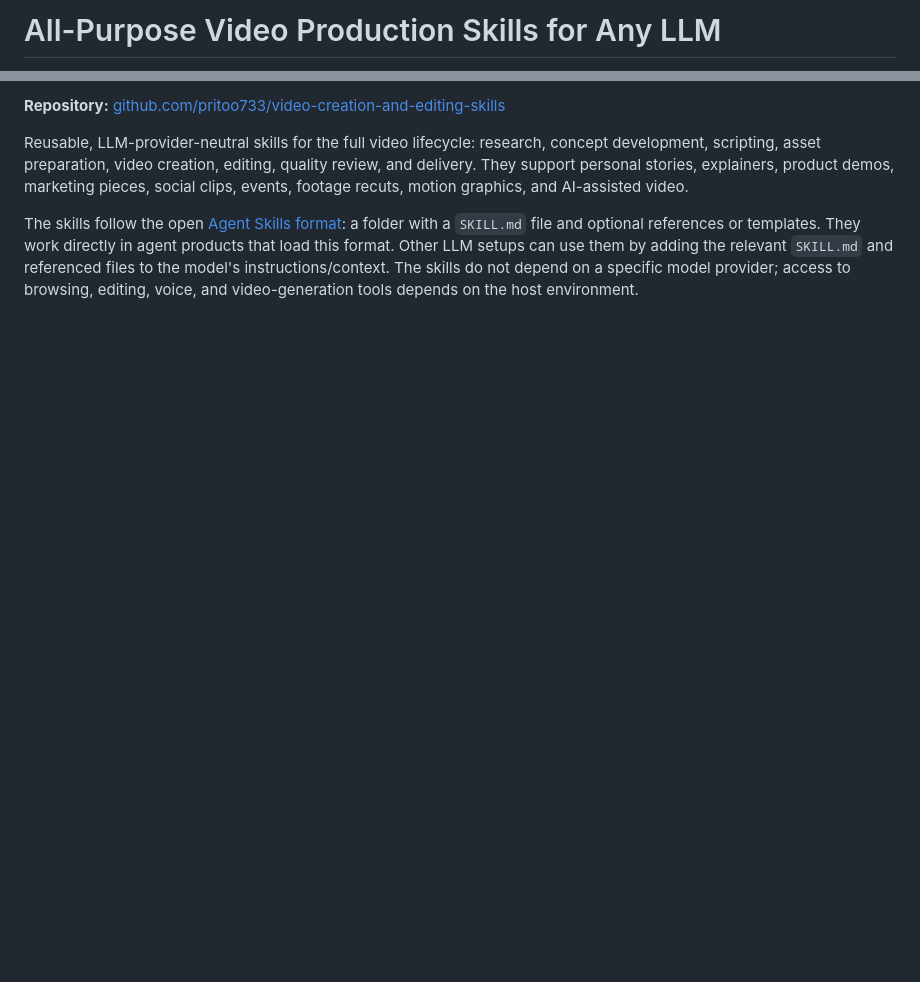
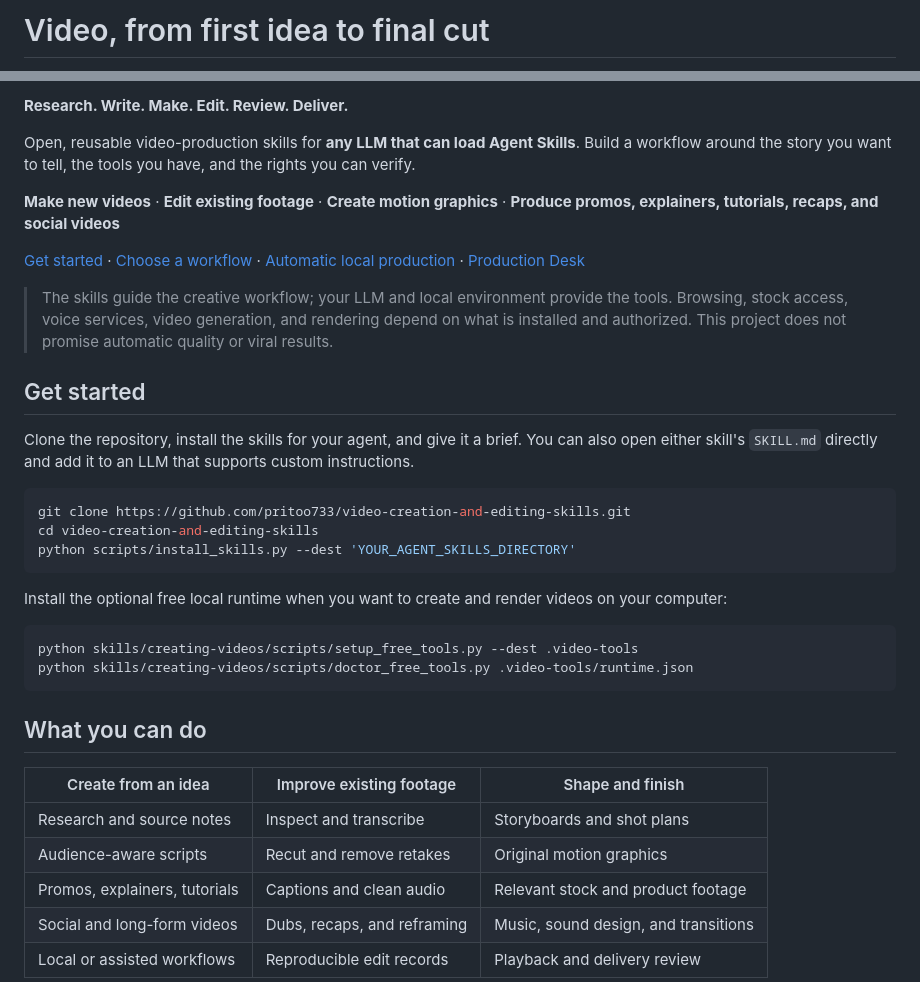
Before and after one commit to pritoo733/video-creation-and-editing-skills, a Markdown page: README.md, 2 parts joined by grey strips. Drawn GitHub-style; blank space fills up the shorter version.

Commit message:
Improve repository landing page

````diff
--- a/README.md
+++ b/README.md
@@ -1,2 +1,2 @@
-# All-Purpose Video Production Skills for Any LLM
+# Video, from first idea to final cut
 
@@ -4,6 +4,38 @@
 
-**Repository:** [github.com/pritoo733/video-creation-and-editing-skills](https://github.com/pritoo733/video-creation-and-editing-skills)
+**Research. Write. Make. Edit. Review. Deliver.**
 
-Reusable, LLM-provider-neutral skills for the full video lifecycle: research, concept development, scripting, asset preparation, video creation, editing, quality review, and delivery. They support personal stories, explainers, product demos, marketing pieces, social clips, events, footage recuts, motion graphics, and AI-assisted video.
+Open, reusable video-production skills for **any LLM that can load Agent Skills**. Build a workflow around the story you want to tell, the tools you have, and the rights you can verify.
 
-The skills follow the open [Agent Skills format](https://agentskills.io/specification): a folder with a `SKILL.md` file and optional references or templates. They work directly in agent products that load this format. Other LLM setups can use them by adding the relevant `SKILL.md` and referenced files to the model's instructions/context. The skills do not depend on a specific model provider; access to browsing, editing, voice, and video-generation tools depends on the host environment.
+**Make new videos** · **Edit existing footage** · **Create motion graphics** · **Produce promos, explainers, tutorials, recaps, and social videos**
+
+[Get started](#get-started) · [Choose a workflow](#choose-a-workflow) · [Automatic local production](#create-a-video-with-no-supplied-footage-and-no-paid-services) · [Production Desk](#view-your-generated-videos-in-the-local-dashboard)
+
+> The skills guide the creative workflow; your LLM and local environment provide the tools. Browsing, stock access, voice services, video generation, and rendering depend on what is installed and authorized. This project does not promise automatic quality or viral results.
+
+## Get started
+
+Clone the repository, install the skills for your agent, and give it a brief. You can also open either skill's `SKILL.md` directly and add it to an LLM that supports custom instructions.
+
+```powershell
+git clone https://github.com/pritoo733/video-creation-and-editing-skills.git
+cd video-creation-and-editing-skills
+python scripts/install_skills.py --dest 'YOUR_AGENT_SKILLS_DIRECTORY'
+```
+
+Install the optional free local runtime when you want to create and render videos on your computer:
+
+```powershell
+python skills/creating-videos/scripts/setup_free_tools.py --dest .video-tools
+python skills/creating-videos/scripts/doctor_free_tools.py .video-tools/runtime.json
+```
+
+## What you can do
+
+| Create from an idea | Improve existing footage | Shape and finish |
+| --- | --- | --- |
+| Research and source notes | Inspect and transcribe | Storyboards and shot plans |
+| Audience-aware scripts | Recut and remove retakes | Original motion graphics |
+| Promos, explainers, tutorials | Captions and clean audio | Relevant stock and product footage |
+| Social and long-form videos | Dubs, recaps, and reframing | Music, sound design, and transitions |
+| Local or assisted workflows | Reproducible edit records | Playback and delivery review |
+
````
Also changed, not shown: other parts of README.md (+6 -1 lines).
